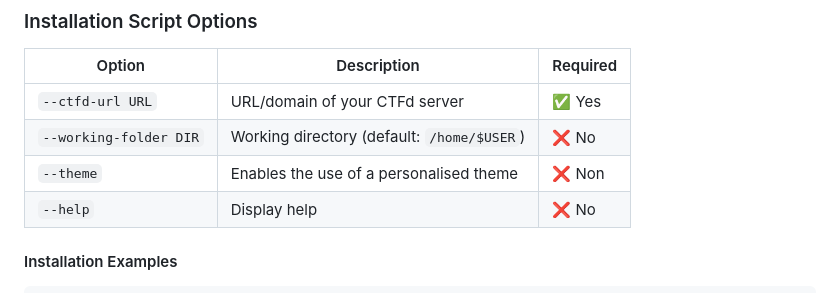
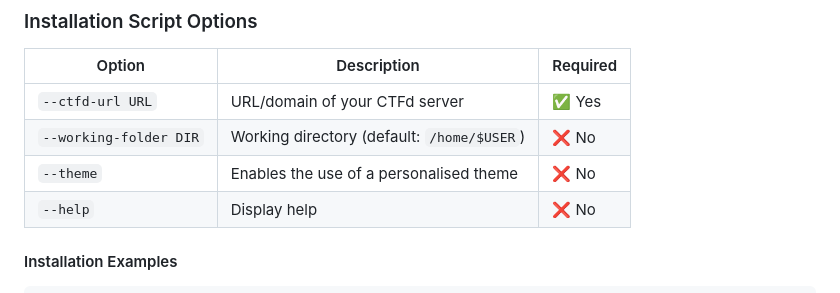
Before and after one commit to polycyber/infra, a Markdown page: README_EN.md, the part around the change. Drawn GitHub-style.

Commit message:
Fix: typo

```diff
--- a/README_EN.md
+++ b/README_EN.md
@@ -56,7 +56,7 @@ Bash script for building, ingesting, and synchronizing CTF challenges with suppo
 |--------|-------------|-------------|
 | `--ctfd-url URL` | URL/domain of your CTFd server | ✅ Yes |
 | `--working-folder DIR` | Working directory (default: `/home/$USER`) | ❌ No |
-| `--theme` | Enables the use of a personalised theme | ❌ Non |
+| `--theme` | Enables the use of a personalised theme | ❌ No |
 | `--help` | Display help | ❌ No |
 
 #### Installation Examples
```
